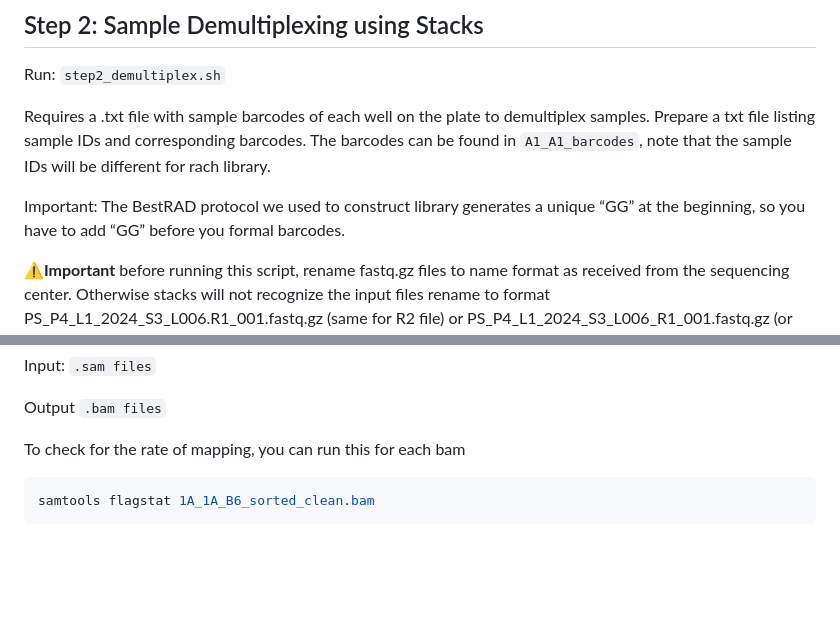
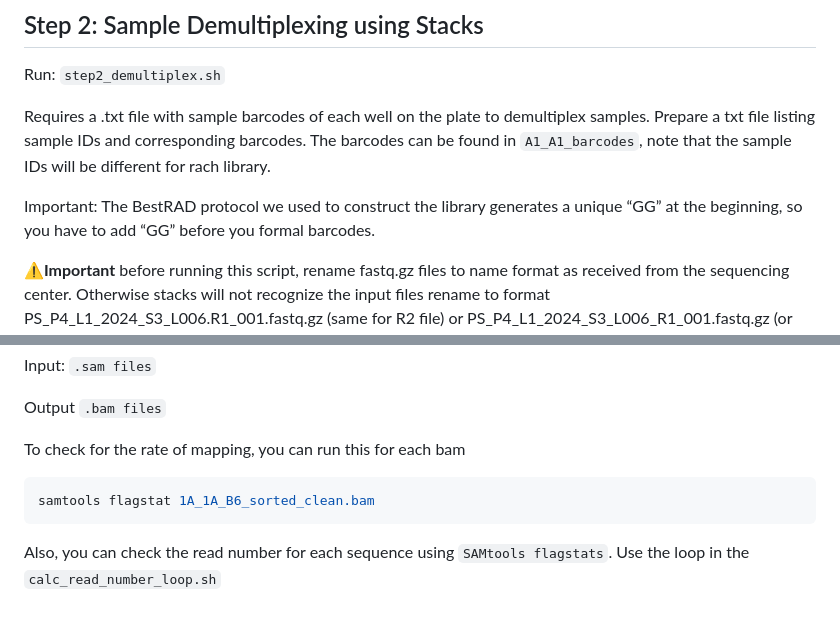
Before and after one commit to Hagar-Soliman/Segregation_Distortion_Mapping, a Markdown page: README.md, 2 parts joined by grey strips. Drawn GitHub-style; blank space fills up the shorter version.

````diff
--- a/README.md
+++ b/README.md
@@ -29,7 +29,7 @@ Run:  `step2_demultiplex.sh`
 Requires a .txt file with sample barcodes of each well on the plate to demultiplex samples.
 Prepare a txt file listing sample IDs and corresponding barcodes. The barcodes can be found in `A1_A1_barcodes`, note that the sample IDs will be different for rach library.
 
-Important: The BestRAD protocol we used to construct library generates a unique “GG” at the beginning, so you have to add “GG” before you formal barcodes.
+Important: The BestRAD protocol we used to construct the library generates a unique “GG” at the beginning, so you have to add “GG” before you formal barcodes.
 
 **⚠️Important** before running this script, rename fastq.gz files to name format as received from the sequencing center. Otherwise stacks will not recognize the input files
 rename to format PS_P4_L1_2024_S3_L006.R1_001.fastq.gz (same for R2 file) or PS_P4_L1_2024_S3_L006_R1_001.fastq.gz (or with underscore before R#)
@@ -92,3 +92,4 @@ To check for the rate of mapping, you can run this for each bam
 ```bash
 samtools flagstat 1A_1A_B6_sorted_clean.bam
 ```
+Also, you can check the read number for each sequence using `SAMtools flagstats`. Use the loop in the `calc_read_number_loop.sh`
````
